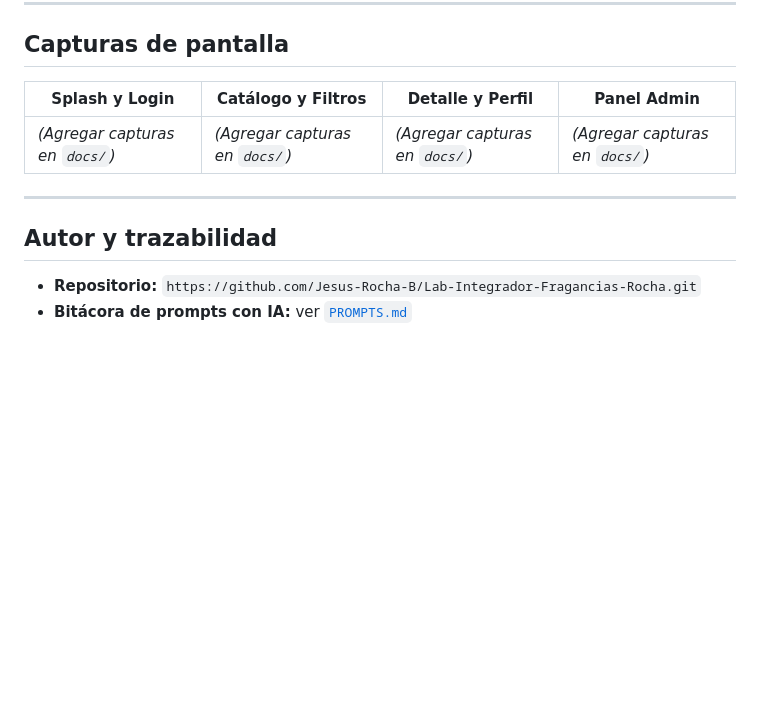
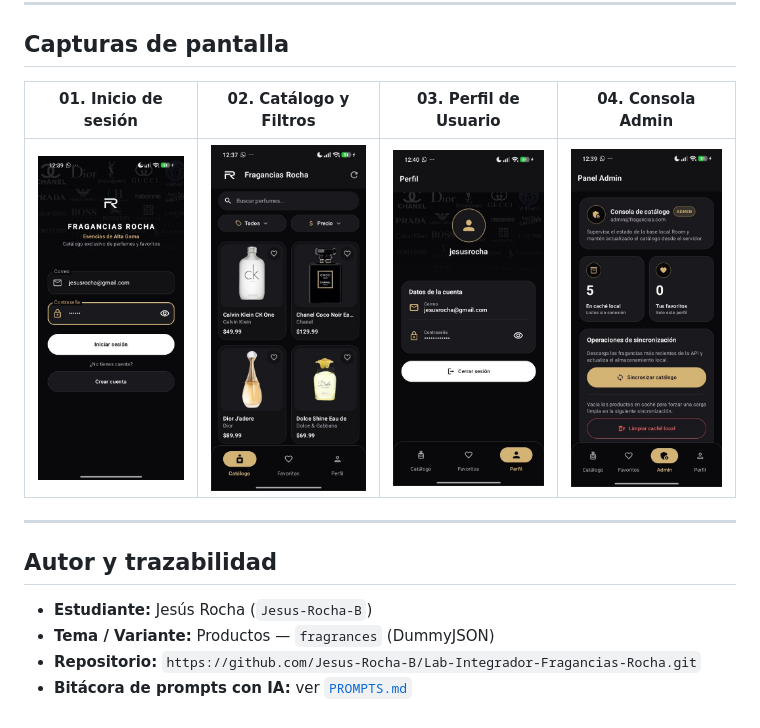
Before and after one commit to Jesus-Rocha-B/Lab-Integrador-Fragancias-Rocha, a Markdown page: README.md, the part around the change. Rendered like a GitHub page; pictures changed too: docs/screenshots/01_login.jpg (added), docs/screenshots/02_catalogo.jpg (added), docs/screenshots/03_perfil.jpg (added); blank space fills up the shorter version.

Commit message:
docs: agregar capturas reales de la aplicacion en README

```diff
--- a/README.md
+++ b/README.md
@@ -112,13 +112,15 @@ Ubicadas en `app/src/test/java/com/tecsup/fragancias/ui/lista/ListaViewModelTest
 
 ## Capturas de pantalla
 
-| Splash y Login | Catálogo y Filtros | Detalle y Perfil | Panel Admin |
-| --- | --- | --- | --- |
-| *(Agregar capturas en `docs/`)* | *(Agregar capturas en `docs/`)* | *(Agregar capturas en `docs/`)* | *(Agregar capturas en `docs/`)* |
+| 01. Inicio de sesión | 02. Catálogo y Filtros | 03. Perfil de Usuario | 04. Consola Admin |
+| :---: | :---: | :---: | :---: |
+| <img src="docs/screenshots/01_login.jpg" width="220" alt="Login con collage y campos validados" /> | <img src="docs/screenshots/02_catalogo.jpg" width="220" alt="Catálogo de fragancias con buscador y filtros" /> | <img src="docs/screenshots/03_perfil.jpg" width="220" alt="Perfil con portada, avatar y credenciales seguras" /> | <img src="docs/screenshots/04_admin.jpg" width="220" alt="Panel Admin con métricas y sincronización" /> |
 
 ---
 
 ## Autor y trazabilidad
 
+- **Estudiante:** Jesús Rocha (`Jesus-Rocha-B`)
+- **Tema / Variante:** Productos — `fragrances` (DummyJSON)
 - **Repositorio:** `https://github.com/Jesus-Rocha-B/Lab-Integrador-Fragancias-Rocha.git`
 - **Bitácora de prompts con IA:** ver [`PROMPTS.md`](PROMPTS.md)
```
